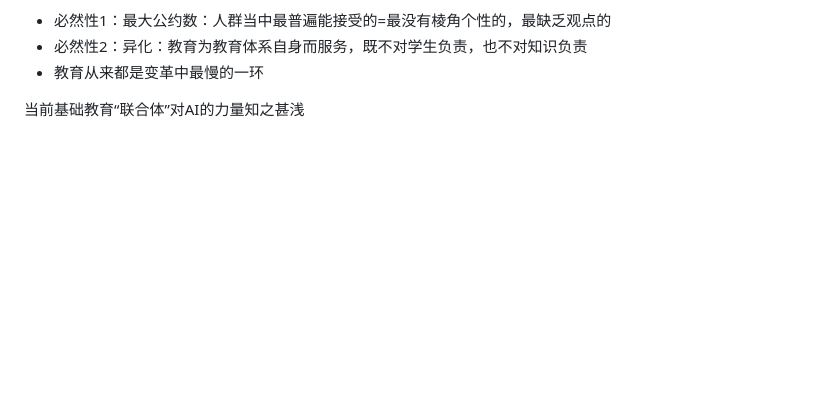
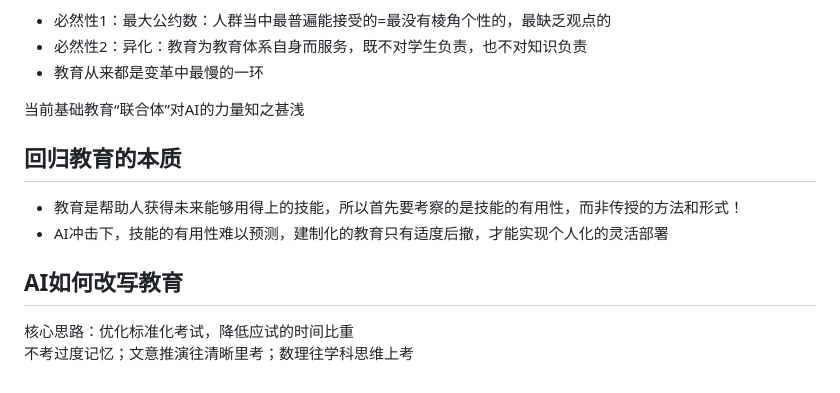
Before and after one commit to BaiDuRen69/Markdown, a Markdown page: 讲座/越过废人陷阱——AI时代，教育将如何被改写？.md, the part around the change. Rendered like a GitHub page; blank space fills up the shorter version.

Commit message:
vault backup: 2026-04-25 17:55:14

```diff
--- a/讲座/越过废人陷阱——AI时代，教育将如何被改写？.md
+++ b/讲座/越过废人陷阱——AI时代，教育将如何被改写？.md
@@ -61,3 +61,13 @@ tags:
 - 教育从来都是变革中最慢的一环
 
 当前基础教育“联合体”对AI的力量知之甚浅
+
+## 回归教育的本质
+
+- 教育是帮助人获得未来能够用得上的技能，所以首先要考察的是技能的有用性，而非传授的方法和形式！
+- AI冲击下，技能的有用性难以预测，建制化的教育只有适度后撤，才能实现个人化的灵活部署
+
+## AI如何改写教育
+
+核心思路：优化标准化考试，降低应试的时间比重
+不考过度记忆；文意推演往清晰里考；数理往学科思维上考
```
